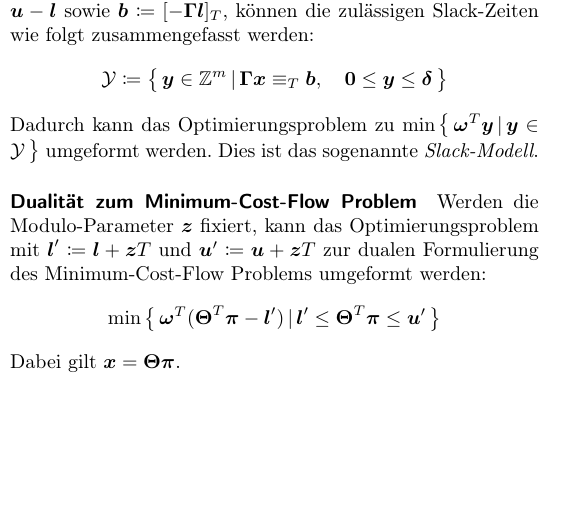
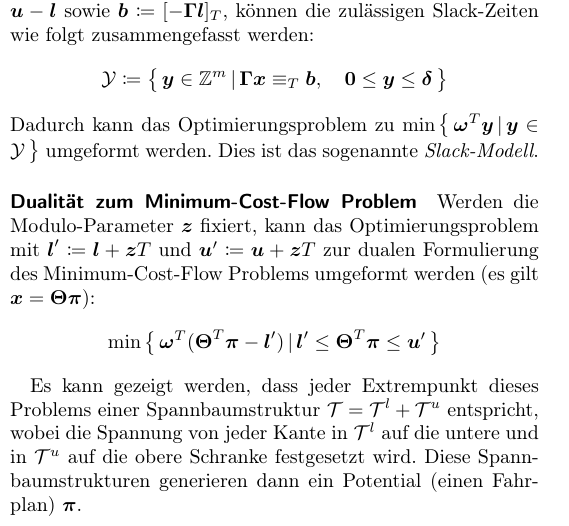
Before and after one commit to fdamken/algorithmic-timetable-modeling, a LaTeX document (handout/handout.tex): part of one column of the page, cut so that both start at the same text, the shorter picture padded with empty space. Compiled offline with pdfLaTeX.

Commit message:
txs auto checkin

```diff
--- a/handout/handout.tex
+++ b/handout/handout.tex
@@ -133,11 +133,12 @@
 		Dadurch kann das Optimierungsproblem zu \( \min \big\{\, \vec{\omega}^T \vec{y} \,\vert\, \vec{y} \in \mathcal{Y} \,\big\} \) umgeformt werden. Dies ist das sogenannte \emph{Slack-Modell}.
 
 		\paragraph{Dualität zum Minimum-Cost-Flow Problem}
-			Werden die Modulo-Parameter \( \vec{z} \) fixiert, kann das Optimierungsproblem mit \( \vec{l}' \coloneqq \vec{l} + \vec{z}T \) und \( \vec{u}' \coloneqq \vec{u} + \vec{z}T \) zur dualen Formulierung des Minimum-Cost-Flow Problems umgeformt werden:
+			Werden die Modulo-Parameter \( \vec{z} \) fixiert, kann das Optimierungsproblem mit \( \vec{l}' \coloneqq \vec{l} + \vec{z}T \) und \( \vec{u}' \coloneqq \vec{u} + \vec{z}T \) zur dualen Formulierung des Minimum-Cost-Flow Problems umgeformt werden (es gilt \( \vec{x} = \mat{\Theta} \vec{\pi} \)):
 			\begin{equation*}
 				\min \big\{\, \vec{\omega}^T (\mat{\Theta}^T \vec{\pi} - \vec{l}') \,\vert\, \vec{l}' \leq \mat{\Theta}^T \vec{\pi} \leq \vec{u}' \,\big\}
 			\end{equation*}
-			Dabei gilt \( \vec{x} = \mat{\Theta} \vec{\pi} \).
+
+			Es kann gezeigt werden, dass jeder Extrempunkt dieses Problems einer Spannbaumstruktur \( \mathcal{T} = \mathcal{T}^l + \mathcal{T}^u \) entspricht, wobei die Spannung von jeder Kante in \( \mathcal{T}^l \) auf die untere und in \( \mathcal{T}^u \) auf die obere Schranke festgesetzt wird. Diese Spannbaumstrukturen generieren dann ein Potential (einen Fahrplan) \(\vec{\pi}\).
 		% end
 	% end
 \end{document}
```
